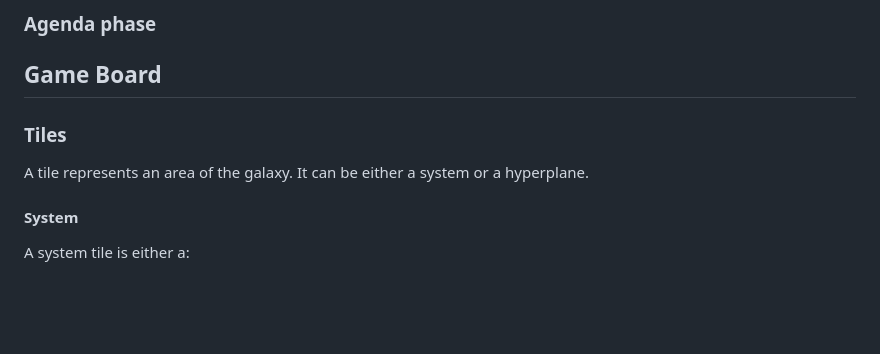
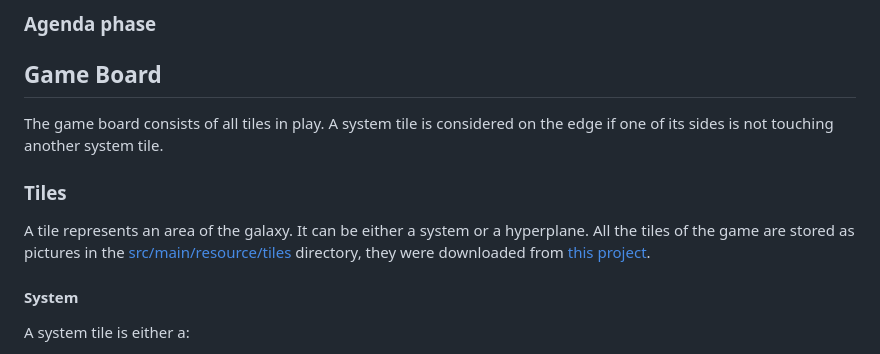
Before and after one commit to alfabetacain/ti4, a Markdown page: docs/overview_of_rules.md, the part around the change printed below. GitHub-like rendering; blank space fills up the shorter version.

Commit message:
add references & game board description

```diff
--- a/docs/overview_of_rules.md
+++ b/docs/overview_of_rules.md
@@ -43,9 +43,14 @@ flowchart LR
 
 ## Game Board
 
+The game board consists of all tiles in play. A system tile is considered on the edge if one of its sides is not
+touching another system tile.
+
 ### Tiles
 
-A tile represents an area of the galaxy. It can be either a system or a hyperplane.
+A tile represents an area of the galaxy. It can be either a system or a hyperplane. All the tiles of the game are stored
+as pictures in the [src/main/resource/tiles](src/main/resources/tiles) directory, they were downloaded from
+[this project](https://github.com/KeeganW/ti4/tree/master/public/tiles).
 
 #### System
 
```
Also changed, not shown: other parts of docs/overview_of_rules.md (+2 -0 lines).
